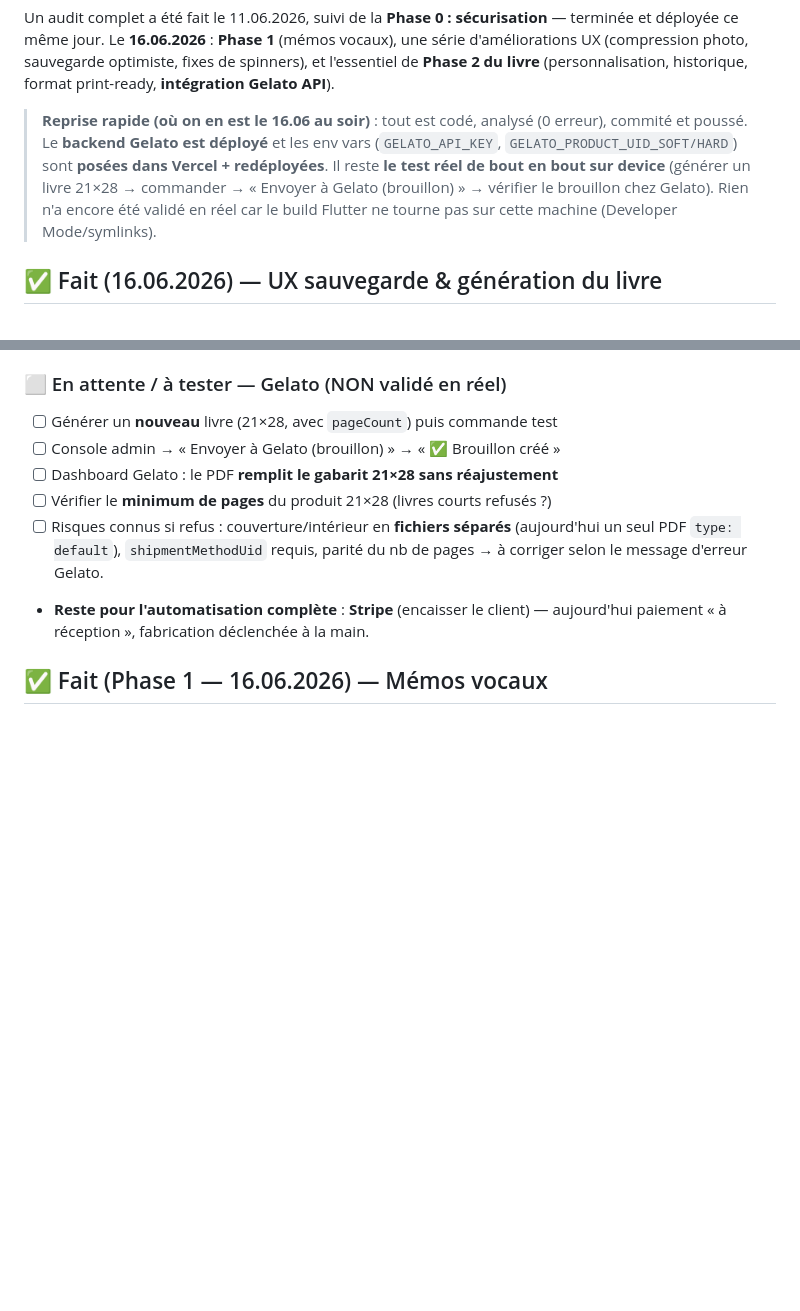
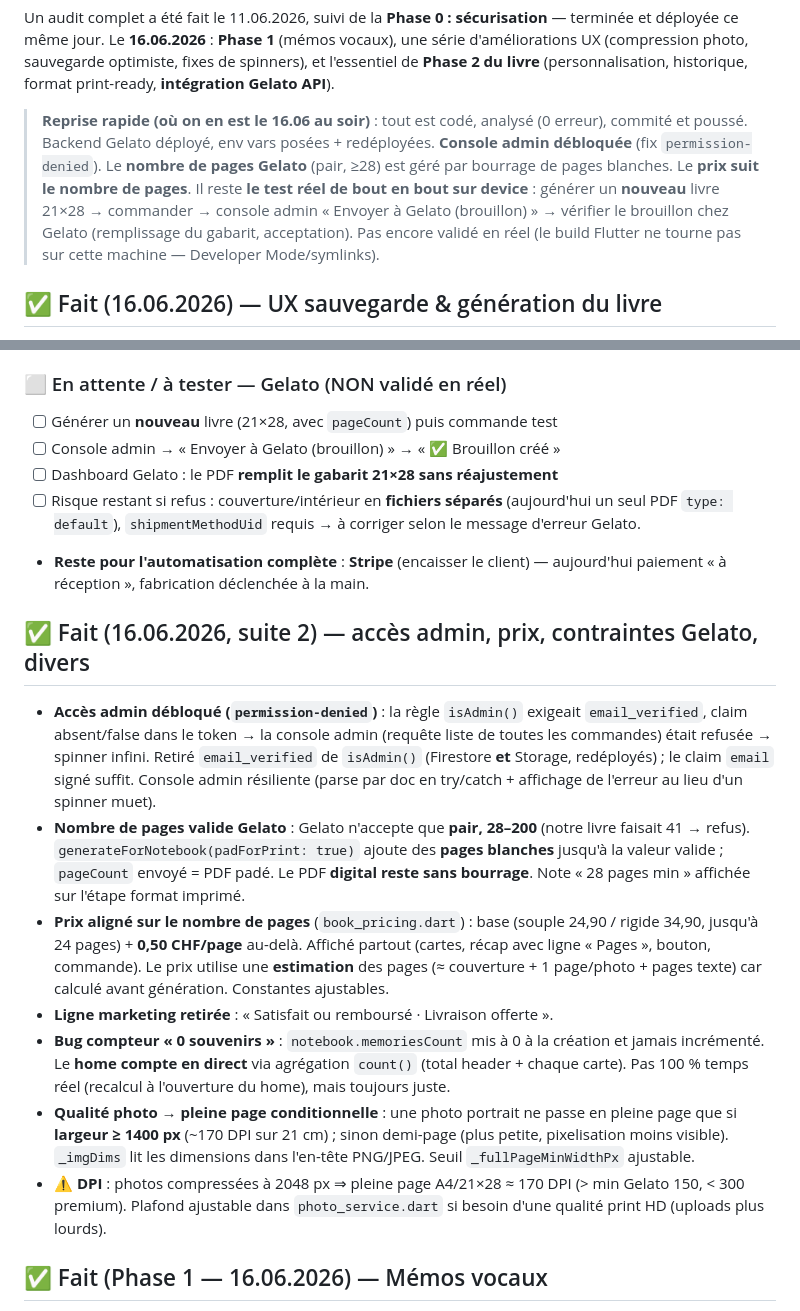
Before and after one commit to ddmathys/carnet, a Markdown page: STATUS.md, 2 parts joined by grey strips. Drawn GitHub-style; blank space fills up the shorter version.

Commit message:
Update STATUS.md — admin access fix, Gelato page count, pricing, count bug, photo quality
Co-Authored-By: Claude Opus 4.8 <noreply@anthropic.com>

```diff
--- a/STATUS.md
+++ b/STATUS.md
@@ -16,12 +16,14 @@ optimiste, fixes de spinners), et l'essentiel de **Phase 2 du livre**
 (personnalisation, historique, format print-ready, **intégration Gelato API**).
 
 > **Reprise rapide (où on en est le 16.06 au soir)** : tout est codé, analysé
-> (0 erreur), commité et poussé. Le **backend Gelato est déployé** et les env
-> vars (`GELATO_API_KEY`, `GELATO_PRODUCT_UID_SOFT/HARD`) sont **posées dans
-> Vercel + redéployées**. Il reste **le test réel de bout en bout sur device**
-> (générer un livre 21×28 → commander → « Envoyer à Gelato (brouillon) » →
-> vérifier le brouillon chez Gelato). Rien n'a encore été validé en réel car le
-> build Flutter ne tourne pas sur cette machine (Developer Mode/symlinks).
+> (0 erreur), commité et poussé. Backend Gelato déployé, env vars posées +
+> redéployées. **Console admin débloquée** (fix `permission-denied`). Le
+> **nombre de pages Gelato** (pair, ≥28) est géré par bourrage de pages
+> blanches. Le **prix suit le nombre de pages**. Il reste **le test réel de
+> bout en bout sur device** : générer un **nouveau** livre 21×28 → commander →
+> console admin « Envoyer à Gelato (brouillon) » → vérifier le brouillon chez
+> Gelato (remplissage du gabarit, acceptation). Pas encore validé en réel (le
+> build Flutter ne tourne pas sur cette machine — Developer Mode/symlinks).
 
 ## ✅ Fait (16.06.2026) — UX sauvegarde & génération du livre
 
@@ -111,12 +113,42 @@ optimiste, fixes de spinners), et l'essentiel de **Phase 2 du livre**
 - [ ] Générer un **nouveau** livre (21×28, avec `pageCount`) puis commande test
 - [ ] Console admin → « Envoyer à Gelato (brouillon) » → « ✅ Brouillon créé »
 - [ ] Dashboard Gelato : le PDF **remplit le gabarit 21×28 sans réajustement**
-- [ ] Vérifier le **minimum de pages** du produit 21×28 (livres courts refusés ?)
-- [ ] Risques connus si refus : couverture/intérieur en **fichiers séparés**
-      (aujourd'hui un seul PDF `type: default`), `shipmentMethodUid` requis,
-      parité du nb de pages → à corriger selon le message d'erreur Gelato.
+- [ ] Risque restant si refus : couverture/intérieur en **fichiers séparés**
+      (aujourd'hui un seul PDF `type: default`), `shipmentMethodUid` requis →
+      à corriger selon le message d'erreur Gelato.
 - **Reste pour l'automatisation complète** : **Stripe** (encaisser le client) —
   aujourd'hui paiement « à réception », fabrication déclenchée à la main.
+
+## ✅ Fait (16.06.2026, suite 2) — accès admin, prix, contraintes Gelato, divers
+
+- **Accès admin débloqué (`permission-denied`)** : la règle `isAdmin()`
+  exigeait `email_verified`, claim absent/false dans le token → la console admin
+  (requête liste de toutes les commandes) était refusée → spinner infini.
+  Retiré `email_verified` de `isAdmin()` (Firestore **et** Storage, redéployés) ;
+  le claim `email` signé suffit. Console admin résiliente (parse par doc en
+  try/catch + affichage de l'erreur au lieu d'un spinner muet).
+- **Nombre de pages valide Gelato** : Gelato n'accepte que **pair, 28–200**
+  (notre livre faisait 41 → refus). `generateForNotebook(padForPrint: true)`
+  ajoute des **pages blanches** jusqu'à la valeur valide ; `pageCount` envoyé =
+  PDF padé. Le PDF **digital reste sans bourrage**. Note « 28 pages min »
+  affichée sur l'étape format imprimé.
+- **Prix aligné sur le nombre de pages** (`book_pricing.dart`) : base
+  (souple 24,90 / rigide 34,90, jusqu'à 24 pages) + **0,50 CHF/page** au-delà.
+  Affiché partout (cartes, récap avec ligne « Pages », bouton, commande). Le prix
+  utilise une **estimation** des pages (≈ couverture + 1 page/photo + pages
+  texte) car calculé avant génération. Constantes ajustables.
+- **Ligne marketing retirée** : « Satisfait ou remboursé · Livraison offerte ».
+- **Bug compteur « 0 souvenirs »** : `notebook.memoriesCount` mis à 0 à la
+  création et jamais incrémenté. Le **home compte en direct** via agrégation
+  `count()` (total header + chaque carte). Pas 100 % temps réel (recalcul à
+  l'ouverture du home), mais toujours juste.
+- **Qualité photo → pleine page conditionnelle** : une photo portrait ne passe
+  en pleine page que si **largeur ≥ 1400 px** (~170 DPI sur 21 cm) ; sinon
+  demi-page (plus petite, pixelisation moins visible). `_imgDims` lit les
+  dimensions dans l'en-tête PNG/JPEG. Seuil `_fullPageMinWidthPx` ajustable.
+- ⚠️ **DPI** : photos compressées à 2048 px ⇒ pleine page A4/21×28 ≈ 170 DPI
+  (> min Gelato 150, < 300 premium). Plafond ajustable dans `photo_service.dart`
+  si besoin d'une qualité print HD (uploads plus lourds).
 
 ## ✅ Fait (Phase 1 — 16.06.2026) — Mémos vocaux
 
```
